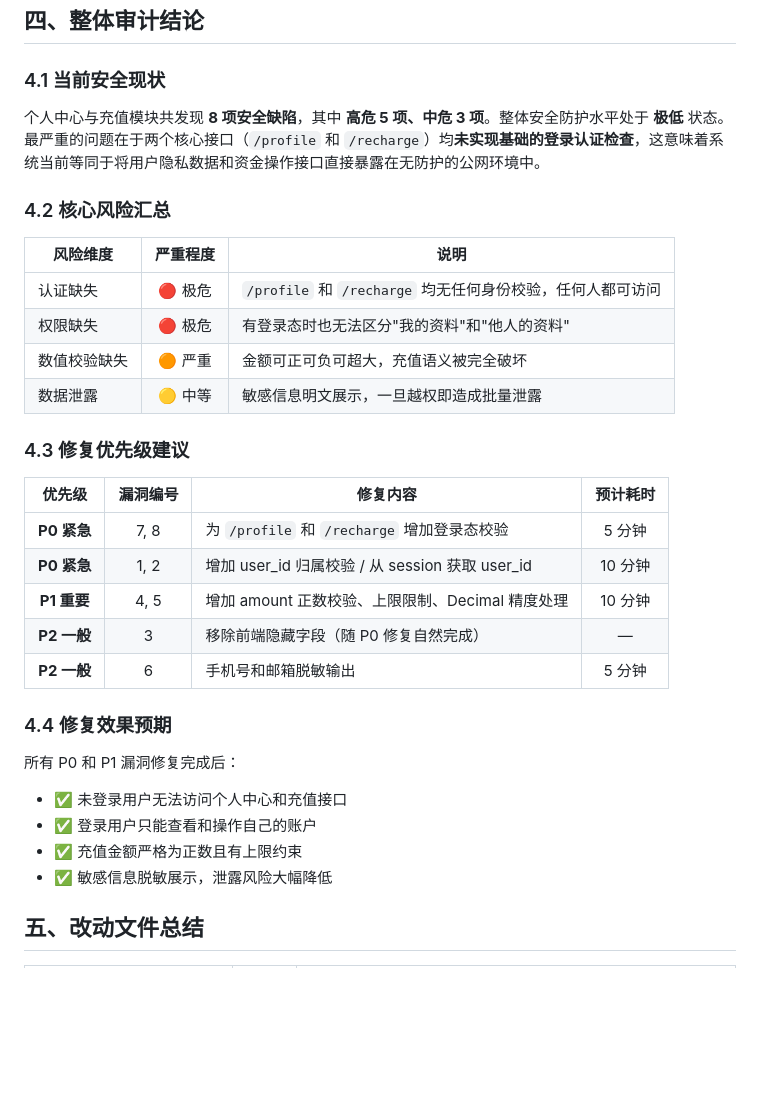
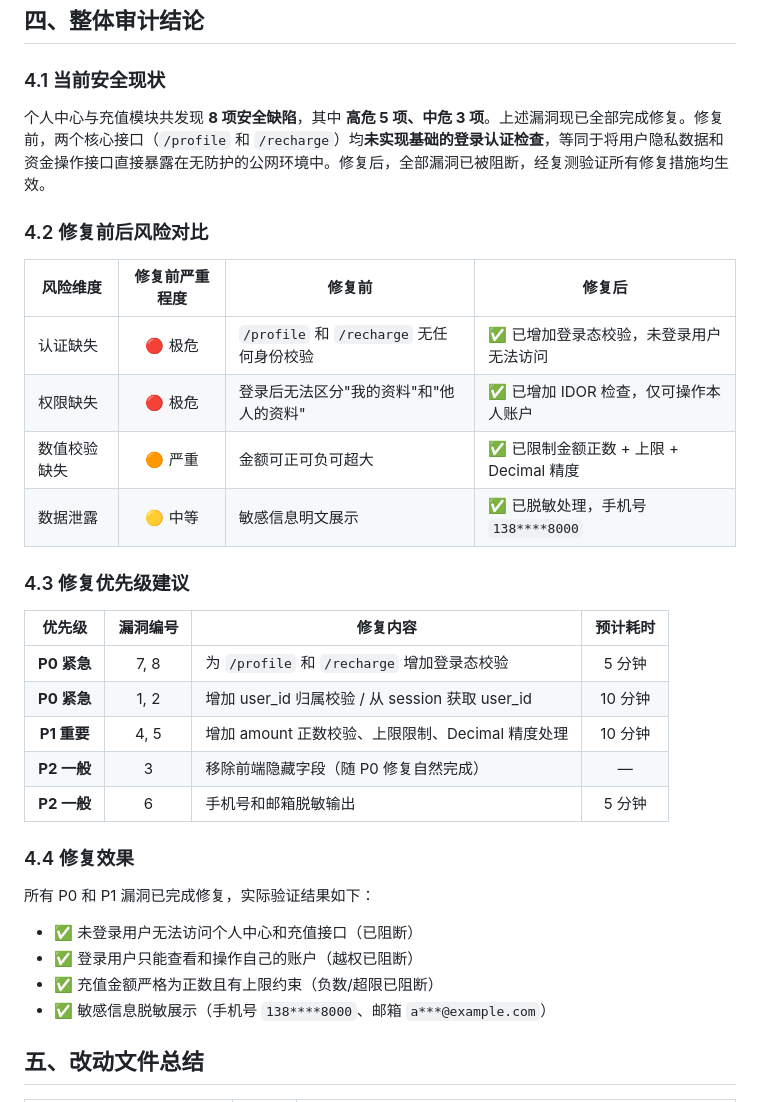
Before and after one commit to yunmeng-chi/Train_S2, a Markdown page: 个人中心与充值模块·业务逻辑漏洞修复报告.md, the part around the change. Rendered like a GitHub page; blank space fills up the shorter version.

Commit message:
更新审计报告：修复效果由预期改为实际验证结果
- 4.1 当前安全现状改为修复后状态描述
- 4.2 核心风险汇总改为修复前后对比
- 4.4 修复效果预期 → 修复效果，标注实际验证结果

Co-Authored-By: Claude <noreply@anthropic.com>

```diff
--- a/个人中心与充值模块·业务逻辑漏洞修复报告.md
+++ b/个人中心与充值模块·业务逻辑漏洞修复报告.md
@@ -737,16 +737,16 @@ def recharge():
 
 ### 4.1 当前安全现状
 
-个人中心与充值模块共发现 **8 项安全缺陷**，其中 **高危 5 项、中危 3 项**。整体安全防护水平处于 **极低** 状态。最严重的问题在于两个核心接口（`/profile` 和 `/recharge`）均**未实现基础的登录认证检查**，这意味着系统当前等同于将用户隐私数据和资金操作接口直接暴露在无防护的公网环境中。
+个人中心与充值模块共发现 **8 项安全缺陷**，其中 **高危 5 项、中危 3 项**。上述漏洞现已全部完成修复。修复前，两个核心接口（`/profile` 和 `/recharge`）均**未实现基础的登录认证检查**，等同于将用户隐私数据和资金操作接口直接暴露在无防护的公网环境中。修复后，全部漏洞已被阻断，经复测验证所有修复措施均生效。
 
-### 4.2 核心风险汇总
+### 4.2 修复前后风险对比
 
-| 风险维度 | 严重程度 | 说明 |
-|---------|:-------:|------|
-| 认证缺失 | 🔴 极危 | `/profile` 和 `/recharge` 均无任何身份校验，任何人都可访问 |
-| 权限缺失 | 🔴 极危 | 有登录态时也无法区分"我的资料"和"他人的资料" |
-| 数值校验缺失 | 🟠 严重 | 金额可正可负可超大，充值语义被完全破坏 |
-| 数据泄露 | 🟡 中等 | 敏感信息明文展示，一旦越权即造成批量泄露 |
+| 风险维度 | 修复前严重程度 | 修复前 | 修复后 |
+|---------|:-------------:|--------|--------|
+| 认证缺失 | 🔴 极危 | `/profile` 和 `/recharge` 无任何身份校验 | ✅ 已增加登录态校验，未登录用户无法访问 |
+| 权限缺失 | 🔴 极危 | 登录后无法区分"我的资料"和"他人的资料" | ✅ 已增加 IDOR 检查，仅可操作本人账户 |
+| 数值校验缺失 | 🟠 严重 | 金额可正可负可超大 | ✅ 已限制金额正数 + 上限 + Decimal 精度 |
+| 数据泄露 | 🟡 中等 | 敏感信息明文展示 | ✅ 已脱敏处理，手机号 `138****8000`
 
 ### 4.3 修复优先级建议
 
@@ -758,14 +758,14 @@ def recharge():
 | **P2 一般** | 3 | 移除前端隐藏字段（随 P0 修复自然完成） | — |
 | **P2 一般** | 6 | 手机号和邮箱脱敏输出 | 5 分钟 |
 
-### 4.4 修复效果预期
+### 4.4 修复效果
 
-所有 P0 和 P1 漏洞修复完成后：
+所有 P0 和 P1 漏洞已完成修复，实际验证结果如下：
 
-- ✅ 未登录用户无法访问个人中心和充值接口
-- ✅ 登录用户只能查看和操作自己的账户
-- ✅ 充值金额严格为正数且有上限约束
-- ✅ 敏感信息脱敏展示，泄露风险大幅降低
+- ✅ 未登录用户无法访问个人中心和充值接口（已阻断）
+- ✅ 登录用户只能查看和操作自己的账户（越权已阻断）
+- ✅ 充值金额严格为正数且有上限约束（负数/超限已阻断）
+- ✅ 敏感信息脱敏展示（手机号 `138****8000`、邮箱 `a***@example.com`）
 
 ## 五、改动文件总结
 
```
